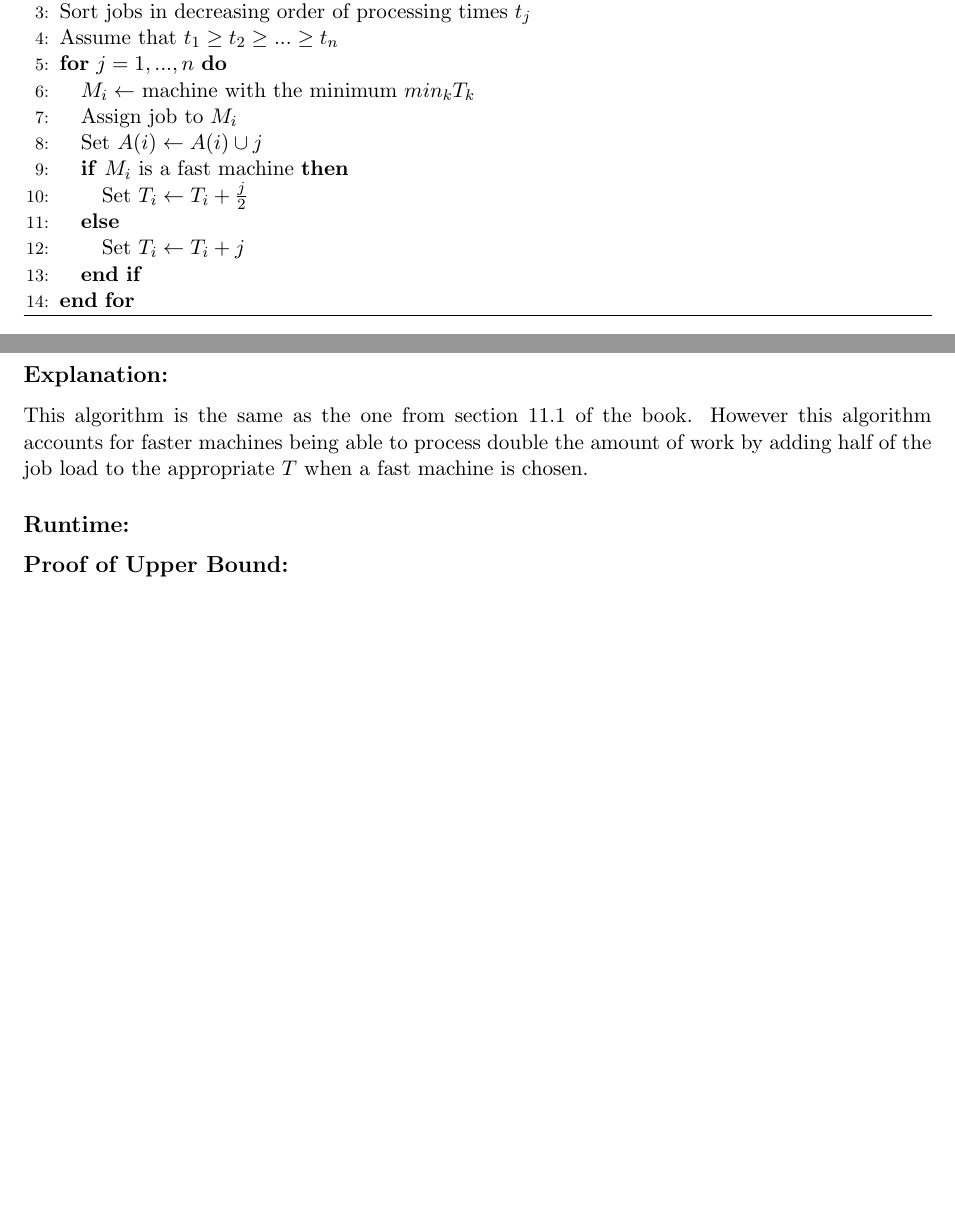
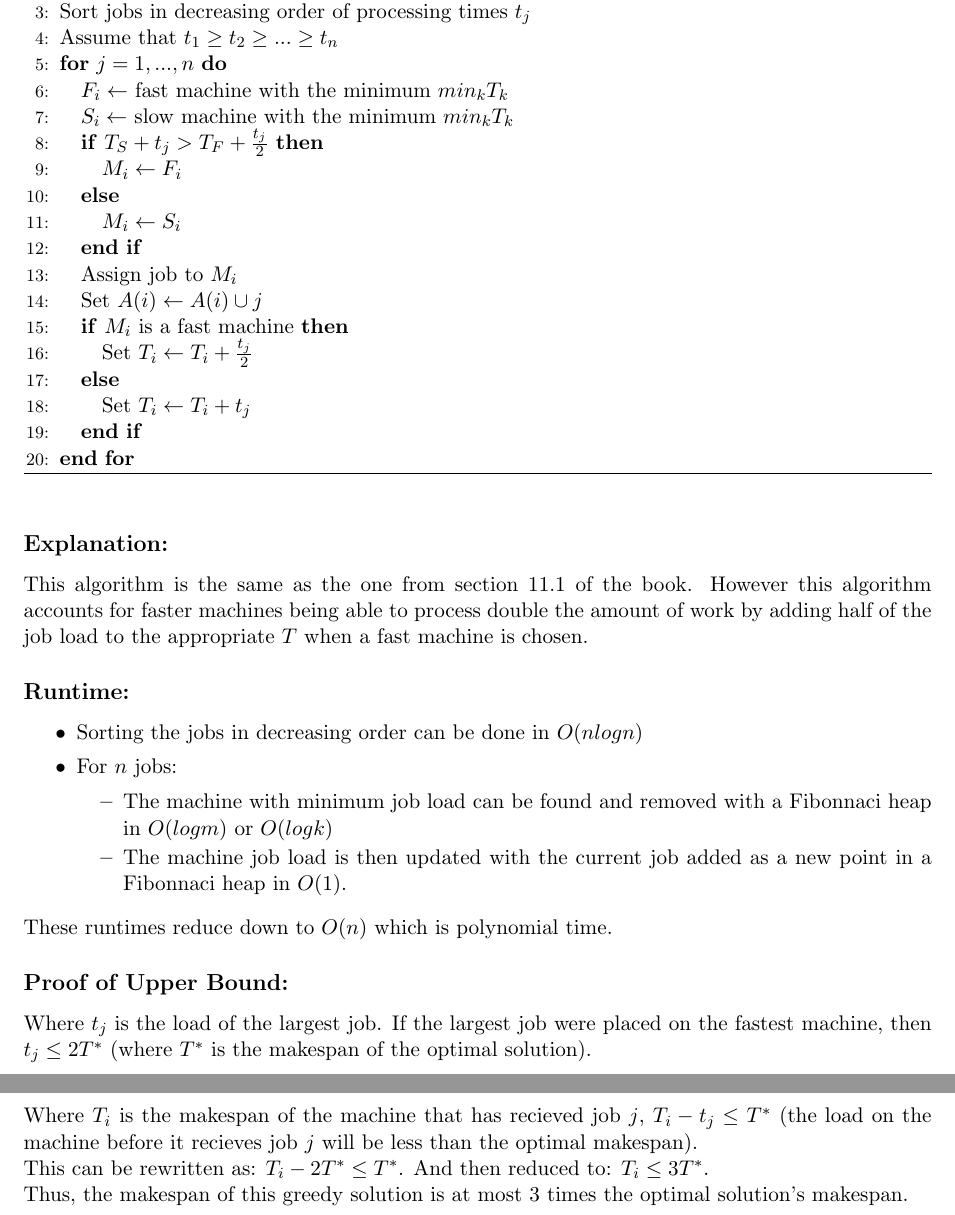
Before and after one commit to eebmagic/algos_hw, a LaTeX problem sheet (08/completed/hw8.tex): two parts of pages 4 and 5 of 5 before the commit and two parts of pages 6 and 7 of 7 after it, joined at a grey line, cut so that both start at the same text, the shorter picture padded with empty space. Compiled offline with pdfLaTeX.

Commit message:
working code for q2; written answers for all questions

```diff
--- a/08/completed/hw8.tex
+++ b/08/completed/hw8.tex
@@ -108,13 +126,20 @@ Describe a \textbf{polynomial-time algorithm} that produces an assignment of job
         \STATE Assume that $t_1 \geq t_2 \geq ... \geq t_n$
 
         \FOR{$j = 1, ..., n$}
-            \STATE $M_i \gets $ machine with the minimum $min_k T_k$
+            \STATE $F_i \gets $ fast machine with the minimum $min_k T_k$
+            \STATE $S_i \gets $ slow machine with the minimum $min_k T_k$
+            \IF{$T_S + t_j > T_F + \frac{t_j}{2}$}
+                \STATE $M_i \gets F_i$
+            \ELSE
+                \STATE $M_i \gets S_i$
+            \ENDIF
+
             \STATE Assign job to $M_i$
             \STATE Set $A(i) \gets A(i) \cup {j}$
             \IF{$M_i$ is a fast machine}
-                \STATE Set $T_i \gets T_i + \frac{j}{2}$
+                \STATE Set $T_i \gets T_i + \frac{t_j}{2}$
             \ELSE
-                \STATE Set $T_i \gets T_i + j$
+                \STATE Set $T_i \gets T_i + t_j$
             \ENDIF
         \ENDFOR
     \end{algorithmic}
@@ -126,8 +151,25 @@ However this algorithm accounts for faster machines being able to process double
 by adding half of the job load to the appropriate $T$ when a fast machine is chosen.
 
 \subsection*{Runtime:}
+\begin{itemize}
+\itemsep0em
+\item Sorting the jobs in decreasing order can be done in $O(nlogn)$
+\item For $n$ jobs:\\
+    \begin{itemize}
+        \itemsep0em
+        \vspace{-0.6cm} \item The machine with minimum job load can be found and removed with a Fibonnaci heap in $O(logm)$ or $O(logk)$
+        \item The machine job load is then updated with the current job added as a new point in a Fibonnaci heap in $O(1)$.
+    \end{itemize}
+\end{itemize}
+These runtimes reduce down to $O(n)$ which is polynomial time.
 
 \subsection*{Proof of Upper Bound:}
+Where $t_j$ is the load of the largest job.
+If the largest job were placed on the fastest machine, then $t_j \leq 2T^*$ (where $T^*$ is the makespan of the optimal solution).\\
+Where $T_i$ is the makespan of the machine that has recieved job $j$, $T_i - t_j \leq T^*$
+(the load on the machine before it recieves job $j$ will be less than the optimal makespan).\\
+This can be rewritten as: $T_i - 2T^* \leq T^*$. And then reduced to: $T_i \leq 3T^*$.\\
+Thus, the makespan of this greedy solution is at most 3 times the optimal solution's makespan.
 
 
 \end{document}
```
Also changed, not shown: 08/completed/hw8.pdf, 08/completed/two_code.png (added), 08/completed/hw8.tex (18 more changed lines), 6 other files.
